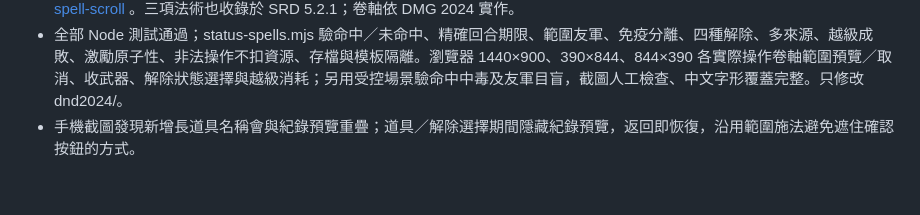
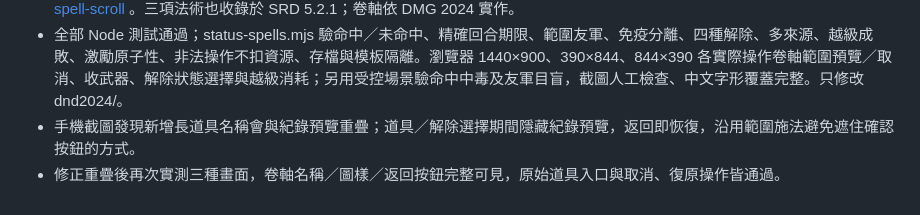
Before and after one commit to dwarfossan/gametest, a Markdown page: dnd2024/docs/現況.md, the part around the change. GitHub-like rendering.

Commit message:
Record final .49 responsive UI acceptance

```diff
--- a/dnd2024/docs/現況.md
+++ b/dnd2024/docs/現況.md
@@ -436,3 +436,4 @@
 - 規則來源：https://www.dndbeyond.com/spells/2618935-ray-of-sickness 、https://www.dndbeyond.com/spells/2618978-color-spray 、https://www.dndbeyond.com/spells/2619016-lesser-restoration 、https://www.dndbeyond.com/magic-items/9229085-spell-scroll 。三項法術也收錄於 SRD 5.2.1；卷軸依 DMG 2024 實作。
 - 全部 Node 測試通過；status-spells.mjs 驗命中／未命中、精確回合期限、範圍友軍、免疫分離、四種解除、多來源、越級成敗、激勵原子性、非法操作不扣資源、存檔與模板隔離。瀏覽器 1440×900、390×844、844×390 各實際操作卷軸範圍預覽／取消、收武器、解除狀態選擇與越級消耗；另用受控場景驗命中中毒及友軍目盲，截圖人工檢查、中文字形覆蓋完整。只修改 dnd2024/。
 - 手機截圖發現新增長道具名稱會與紀錄預覽重疊；道具／解除選擇期間隱藏紀錄預覽，返回即恢復，沿用範圍施法避免遮住確認按鈕的方式。
+- 修正重疊後再次實測三種畫面，卷軸名稱／圖樣／返回按鈕完整可見，原始道具入口與取消、復原操作皆通過。
```
